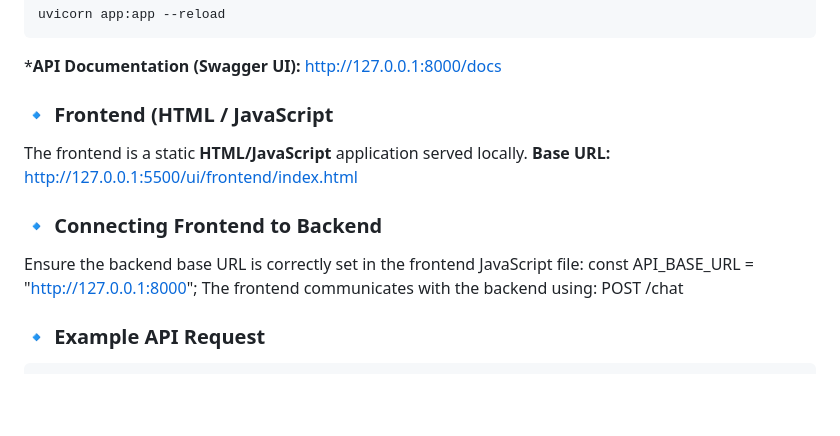
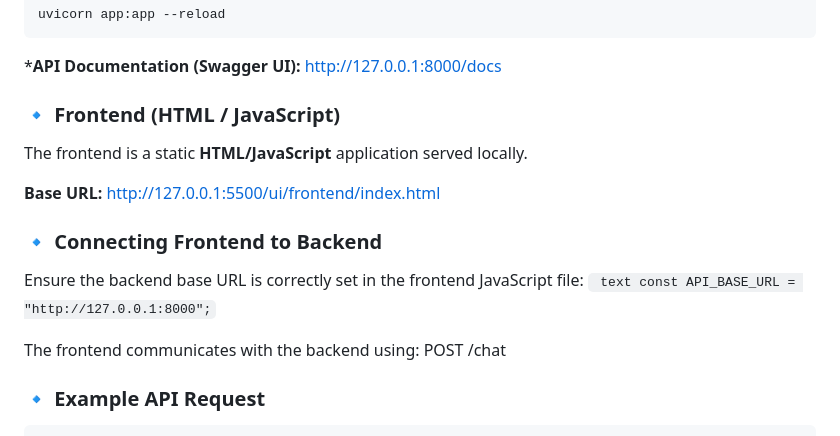
Before and after one commit to fractalpriyanka/policypal_assignment, a Markdown page: README.md, the part around the change. Rendered like a GitHub page; blank space fills up the shorter version.

````diff
--- a/README.md
+++ b/README.md
@@ -22,13 +22,15 @@ uvicorn app:app --reload
 ```
 ***API Documentation (Swagger UI):** [http://127.0.0.1:8000/docs](http://127.0.0.1:8000/docs)
 
-### 🔹 Frontend (HTML / JavaScript
+### 🔹 Frontend (HTML / JavaScript)
 The frontend is a static **HTML/JavaScript** application served locally.
+
 **Base URL:** [http://127.0.0.1:5500/ui/frontend/index.html](http://127.0.0.1:5500/ui/frontend/index.html)
 
 ### 🔹 Connecting Frontend to Backend
 Ensure the backend base URL is correctly set in the frontend JavaScript file:
-const API_BASE_URL = "http://127.0.0.1:8000";
+``` text const API_BASE_URL = "http://127.0.0.1:8000";```
+
 The frontend communicates with the backend using: POST /chat
 
 ### 🔹 Example API Request
````
